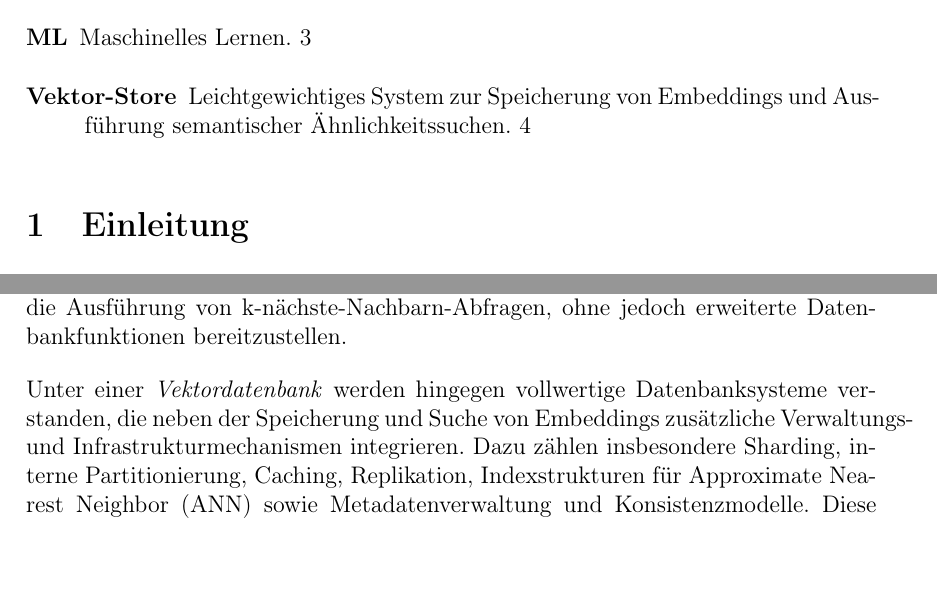
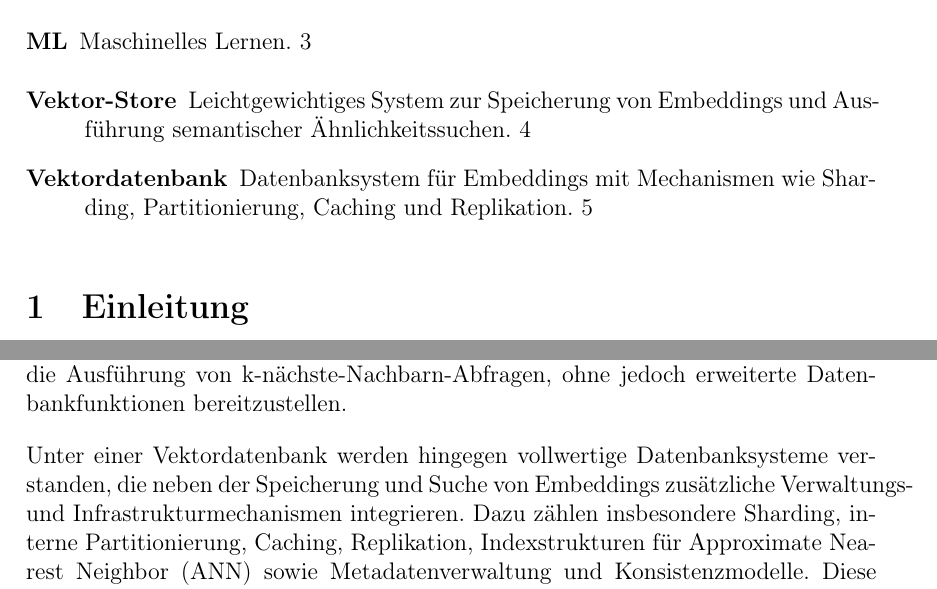
Before and after one commit to janphr03/T2000, a LaTeX document (T2000.tex): two parts of pages 3 and 5 of 9, joined at a grey line, cut so that both start at the same text. Compiled offline with pdfLaTeX.

Commit message:
kleine Änderungen

```diff
--- a/T2000.tex
+++ b/T2000.tex
@@ -219,7 +219,7 @@ DEVELOP Test
             Einfügen von Embeddings und die Ausführung von k-nächste-Nachbarn-Abfragen, ohne jedoch
             erweiterte Datenbankfunktionen bereitzustellen.
 
-            Unter einer \emph{Vektordatenbank} werden hingegen vollwertige Datenbanksysteme verstanden, die
+            Unter einer \acrshort{vektordatenbank} werden hingegen vollwertige Datenbanksysteme verstanden, die
             neben der Speicherung und Suche von Embeddings zusätzliche Verwaltungs- und Infrastrukturmechanismen
             integrieren. Dazu zählen insbesondere Sharding, interne Partitionierung, Caching, Replikation,
             Indexstrukturen für Approximate Nearest Neighbor (ANN) sowie Metadatenverwaltung und Konsistenzmodelle.
```
Also changed, not shown: T2000.pdf, 4 other files.
